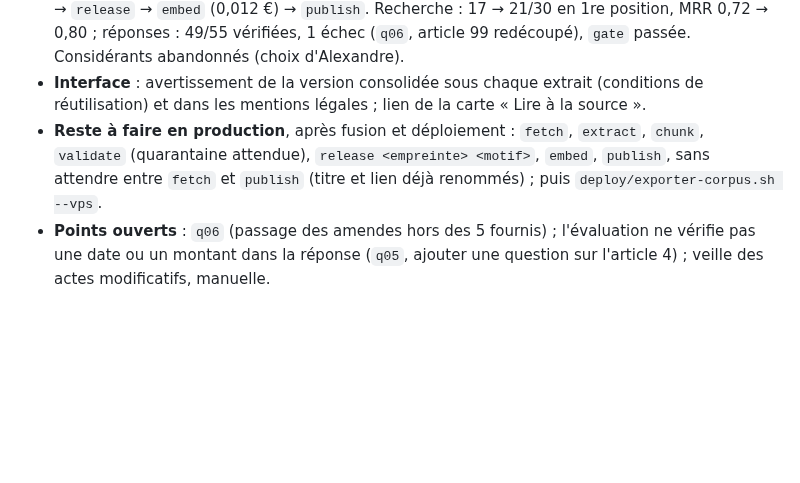
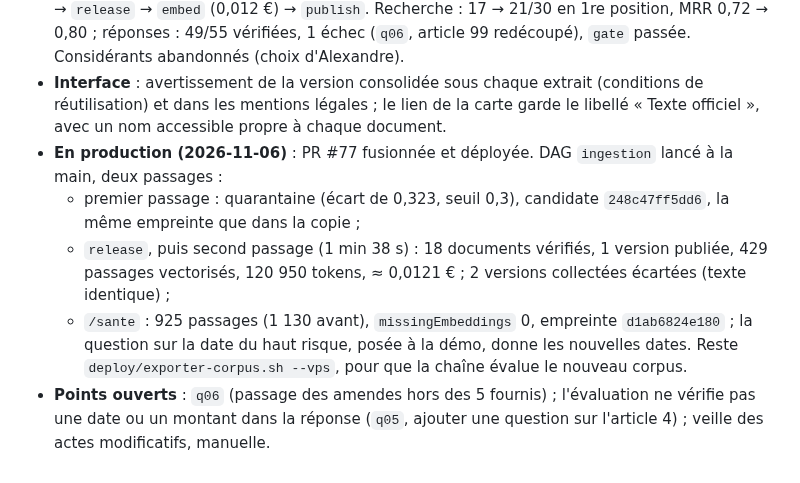
Before and after one commit to olick/limpide, a Markdown page: docs/plan/semaine-09.md, the part around the change. GitHub-like rendering; blank space fills up the shorter version.

Commit message:
Journal : AI Act consolidé en production ; libellé du lien corrigé dans l'ADR-023
Co-Authored-By: Claude Opus 5.5 <noreply@anthropic.com>

```diff
--- a/docs/plan/semaine-09.md
+++ b/docs/plan/semaine-09.md
@@ -344,9 +344,15 @@ annonçait les obligations du haut risque au 2 août 2026 au lieu du 2 décembre
   17 → 21/30 en 1re position, MRR 0,72 → 0,80 ; réponses : 49/55 vérifiées, 1 échec (`q06`, article 99 redécoupé),
   `gate` passée. Considérants abandonnés (choix d'Alexandre).
 - **Interface** : avertissement de la version consolidée sous chaque extrait (conditions de réutilisation) et dans
-  les mentions légales ; lien de la carte « Lire à la source ».
-- **Reste à faire en production**, après fusion et déploiement : `fetch`, `extract`, `chunk`, `validate` (quarantaine
-  attendue), `release <empreinte> <motif>`, `embed`, `publish`, sans attendre entre `fetch` et `publish` (titre et
-  lien déjà renommés) ; puis `deploy/exporter-corpus.sh --vps`.
+  les mentions légales ; le lien de la carte garde le libellé « Texte officiel », avec un nom accessible propre à
+  chaque document.
+- **En production (2026-11-06)** : PR #77 fusionnée et déployée. DAG `ingestion` lancé à la main, deux passages :
+  - premier passage : quarantaine (écart de 0,323, seuil 0,3), candidate `248c47ff5dd6`, la même empreinte que dans la
+    copie ;
+  - `release`, puis second passage (1 min 38 s) : 18 documents vérifiés, 1 version publiée, 429 passages vectorisés,
+    120 950 tokens, ≈ 0,0121 € ; 2 versions collectées écartées (texte identique) ;
+  - `/sante` : 925 passages (1 130 avant), `missingEmbeddings` 0, empreinte `d1ab6824e180` ; la question sur la date
+    du haut risque, posée à la démo, donne les nouvelles dates.
+  Reste `deploy/exporter-corpus.sh --vps`, pour que la chaîne évalue le nouveau corpus.
 - **Points ouverts** : `q06` (passage des amendes hors des 5 fournis) ; l'évaluation ne vérifie pas une date ou un
   montant dans la réponse (`q05`, ajouter une question sur l'article 4) ; veille des actes modificatifs, manuelle.
```
Also changed, not shown: docs/adr/023-version-consolidee-de-l-ai-act.md (+2 -1 lines).
